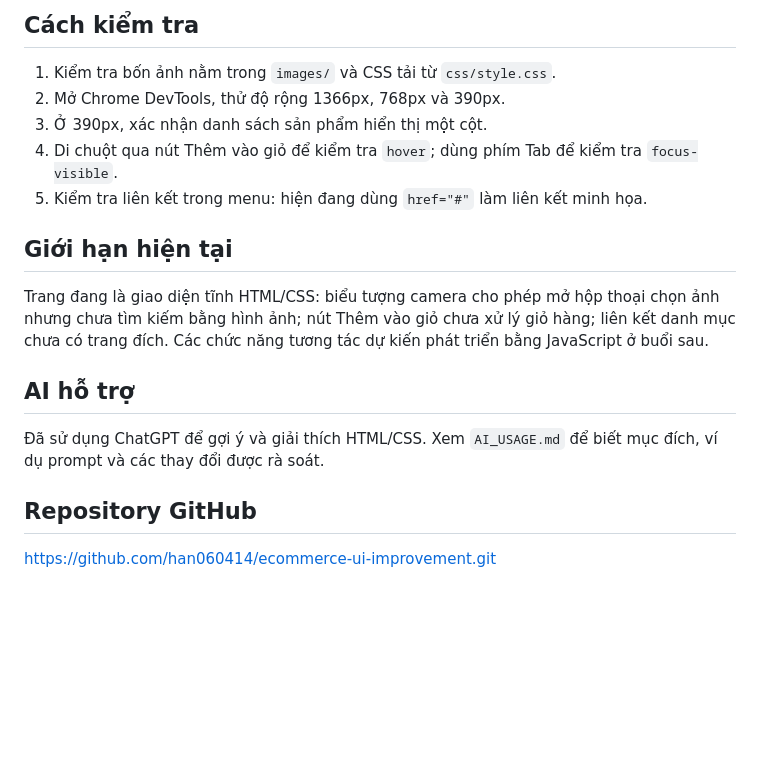
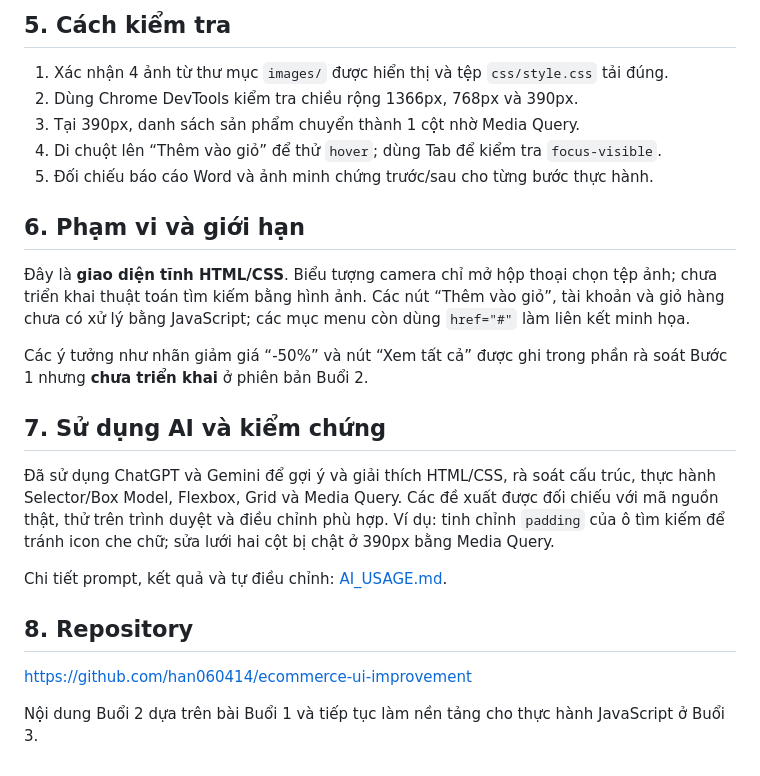
Before and after one commit to han060414/ecommerce-ui-improvement, a Markdown page: README.md, the part around one of its changes. Drawn GitHub-style; blank space fills up the shorter version.

```diff
--- a/README.md
+++ b/README.md
@@ -56,16 +34,22 @@ Mở `index.html` bằng trình duyệt (hoặc dùng Live Server trong VS Code)
 
-## Cách kiểm tra
-1. Kiểm tra bốn ảnh nằm trong `images/` và CSS tải từ `css/style.css`.
-2. Mở Chrome DevTools, thử độ rộng 1366px, 768px và 390px.
-3. Ở 390px, xác nhận danh sách sản phẩm hiển thị một cột.
-4. Di chuột qua nút Thêm vào giỏ để kiểm tra `hover`; dùng phím Tab để kiểm tra `focus-visible`.
-5. Kiểm tra liên kết trong menu: hiện đang dùng `href="#"` làm liên kết minh họa.
+## 5. Cách kiểm tra
+1. Xác nhận 4 ảnh từ thư mục `images/` được hiển thị và tệp `css/style.css` tải đúng.
+2. Dùng Chrome DevTools kiểm tra chiều rộng 1366px, 768px và 390px.
+3. Tại 390px, danh sách sản phẩm chuyển thành 1 cột nhờ Media Query.
+4. Di chuột lên “Thêm vào giỏ” để thử `hover`; dùng Tab để kiểm tra `focus-visible`.
+5. Đối chiếu báo cáo Word và ảnh minh chứng trước/sau cho từng bước thực hành.
 
-## Giới hạn hiện tại
-Trang đang là giao diện tĩnh HTML/CSS: biểu tượng camera cho phép mở hộp thoại chọn ảnh nhưng chưa tìm kiếm bằng hình ảnh; nút Thêm vào giỏ chưa xử lý giỏ hàng; liên kết danh mục chưa có trang đích. Các chức năng tương tác dự kiến phát triển bằng JavaScript ở buổi sau.
+## 6. Phạm vi và giới hạn
+Đây là **giao diện tĩnh HTML/CSS**. Biểu tượng camera chỉ mở hộp thoại chọn tệp ảnh; chưa triển khai thuật toán tìm kiếm bằng hình ảnh. Các nút “Thêm vào giỏ”, tài khoản và giỏ hàng chưa có xử lý bằng JavaScript; các mục menu còn dùng `href="#"` làm liên kết minh họa.
 
-## AI hỗ trợ
-Đã sử dụng ChatGPT để gợi ý và giải thích HTML/CSS. Xem `AI_USAGE.md` để biết mục đích, ví dụ prompt và các thay đổi được rà soát.
+Các ý tưởng như nhãn giảm giá “-50%” và nút “Xem tất cả” được ghi trong phần rà soát Bước 1 nhưng **chưa triển khai** ở phiên bản Buổi 2.
 
-## Repository GitHub
-https://github.com/han060414/ecommerce-ui-improvement.git
+## 7. Sử dụng AI và kiểm chứng
+Đã sử dụng ChatGPT và Gemini để gợi ý và giải thích HTML/CSS, rà soát cấu trúc, thực hành Selector/Box Model, Flexbox, Grid và Media Query. Các đề xuất được đối chiếu với mã nguồn thật, thử trên trình duyệt và điều chỉnh phù hợp. Ví dụ: tinh chỉnh `padding` của ô tìm kiếm để tránh icon che chữ; sửa lưới hai cột bị chật ở 390px bằng Media Query.
+
+Chi tiết prompt, kết quả và tự điều chỉnh: [AI_USAGE.md](AI_USAGE.md).
+
+## 8. Repository
+https://github.com/han060414/ecommerce-ui-improvement
+
+Nội dung Buổi 2 dựa trên bài Buổi 1 và tiếp tục làm nền tảng cho thực hành JavaScript ở Buổi 3.
```
Also changed, not shown: other parts of README.md (+23 -45 lines).
